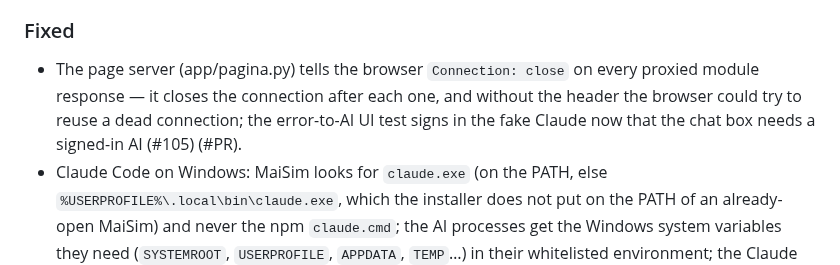
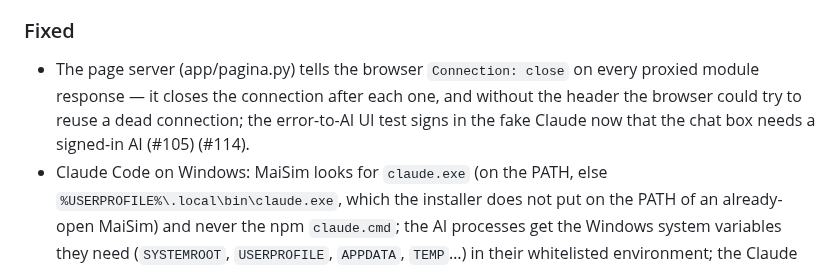
Before and after one commit to marcelopedroso/maisim, a Markdown page: CHANGELOG.md, the part around the change. GitHub-like rendering.

Commit message:
CHANGELOG: o número do PR (#114)

```diff
--- a/CHANGELOG.md
+++ b/CHANGELOG.md
@@ -38,7 +38,7 @@ Each pull request adds its line under **Unreleased**; a release moves them under
 - The Google Antigravity and Gemini CLI integrations: signing in with a Google account through a third-party program risks the account being suspended. Claude (Claude Code) is the only AI; other AIs (e.g. a local model) are on the roadmap (#111).
 
 ### Fixed
-- The page server (app/pagina.py) tells the browser `Connection: close` on every proxied module response — it closes the connection after each one, and without the header the browser could try to reuse a dead connection; the error-to-AI UI test signs in the fake Claude now that the chat box needs a signed-in AI (#105) (#PR).
+- The page server (app/pagina.py) tells the browser `Connection: close` on every proxied module response — it closes the connection after each one, and without the header the browser could try to reuse a dead connection; the error-to-AI UI test signs in the fake Claude now that the chat box needs a signed-in AI (#105) (#114).
 - Claude Code on Windows: MaiSim looks for `claude.exe` (on the PATH, else `%USERPROFILE%\.local\bin\claude.exe`, which the installer does not put on the PATH of an already-open MaiSim) and never the npm `claude.cmd`; the AI processes get the Windows system variables they need (`SYSTEMROOT`, `USERPROFILE`, `APPDATA`, `TEMP`…) in their whitelisted environment; the Claude sign-in opens the person's own browser there (the Linux URL-catching script is not used); and in the produto profile the MaiSim Claude login lives in `%APPDATA%\MaiSim\claude` instead of a `.claude-maisim` folder in the home directory. Linux is unchanged (#108).
 - AI accounts window, Windows: when Claude Code is missing, an **Install Claude Code** button runs Anthropic's official installer (PowerShell `irm https://claude.ai/install.ps1 | iex`, no administrator) in the background, shows its output while it runs and, when it finishes, finds the new `claude.exe` without restarting MaiSim and offers **Sign in**. **Look again** re-checks for a Claude Code installed some other way. On Linux/macOS the window shows the official `curl -fsSL https://claude.ai/install.sh | bash` command instead, and on Windows the Antigravity card shows its PowerShell installer instead of the bash line (#108).
 - Windows: the MaiSim window's taskbar icon is sharp — the launcher gives the browser window MaiSim's own app ID and relaunch icon (maisim.ico), and the installer's shortcuts share that ID (#109).
```
